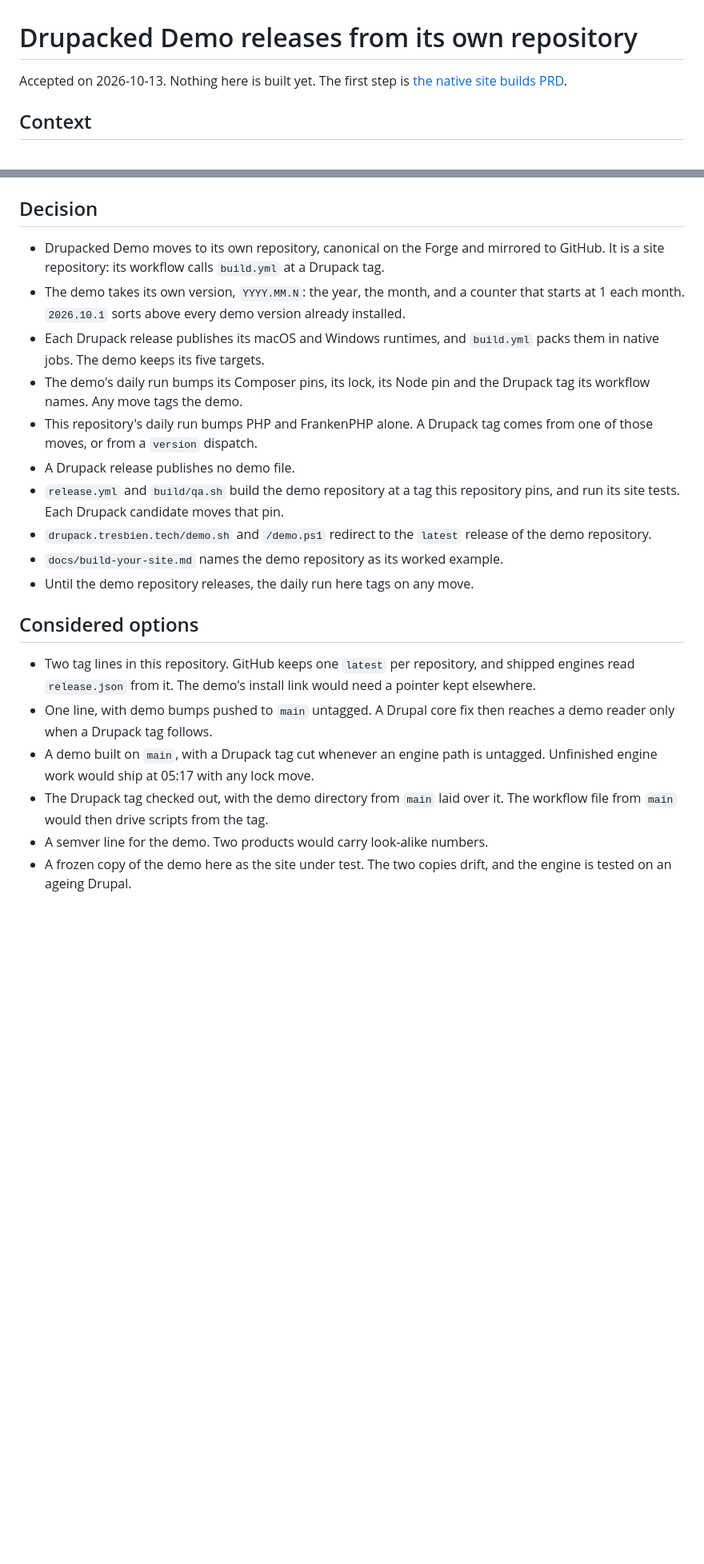
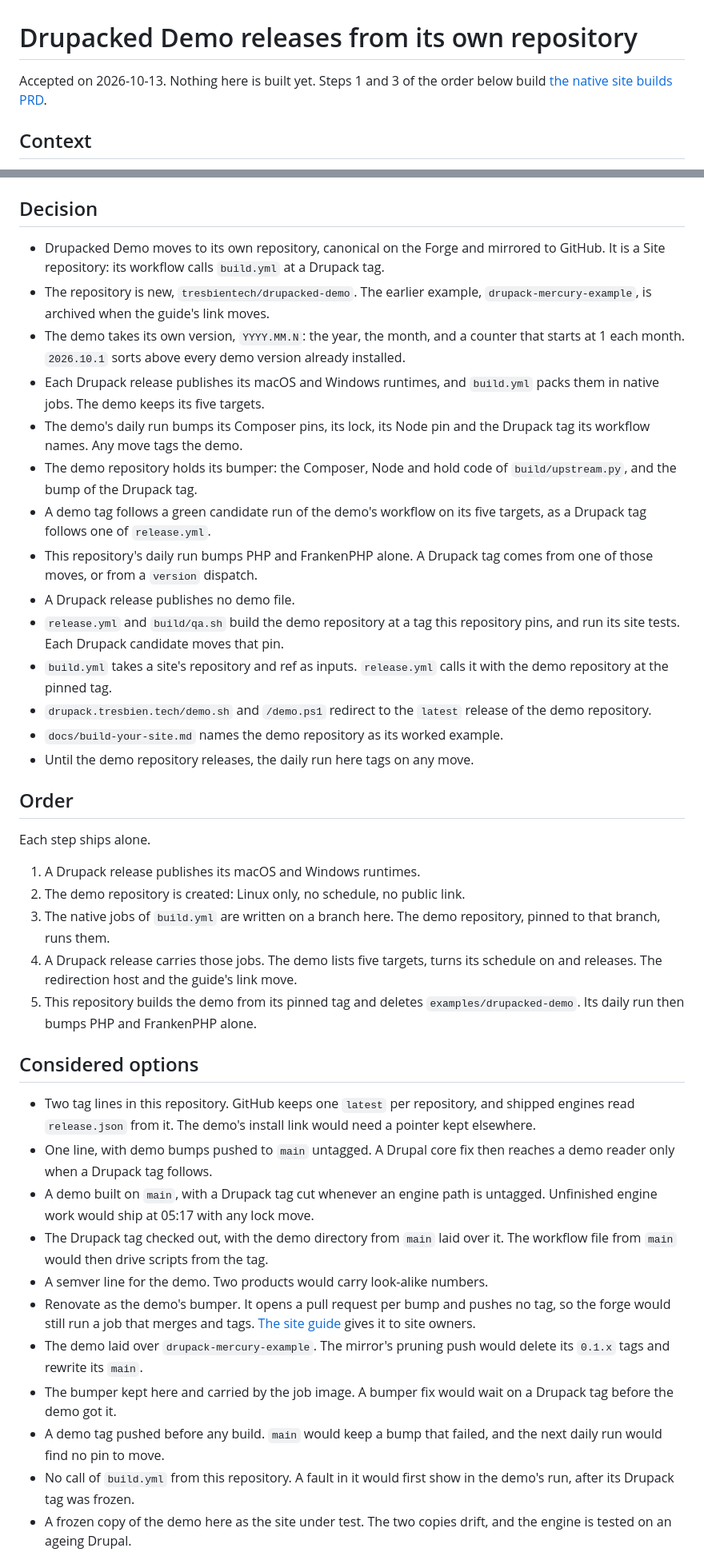
Before and after one commit to tresbientech/drupack, a Markdown page: docs/adr/0032-drupacked-demo-own-repository.md, 2 parts joined by grey strips. Shown at 80% size. Rendered like a GitHub page; blank space fills up the shorter version.

Commit message:
record the order of the demo split

```diff
--- a/docs/adr/0032-drupacked-demo-own-repository.md
+++ b/docs/adr/0032-drupacked-demo-own-repository.md
@@ -1,7 +1,7 @@
 # Drupacked Demo releases from its own repository
 
-Accepted on 2026-10-13. Nothing here is built yet. The first step is
-[the native site builds PRD](../prd/native-site-builds.md).
+Accepted on 2026-10-13. Nothing here is built yet. Steps 1 and 3 of the order
+below build [the native site builds PRD](../prd/native-site-builds.md).
 
 ## Context
 
@@ -21,8 +21,10 @@ any pin move.
 ## Decision
 
 - Drupacked Demo moves to its own repository, canonical on the Forge and
-  mirrored to GitHub. It is a site repository: its workflow calls `build.yml` at
+  mirrored to GitHub. It is a Site repository: its workflow calls `build.yml` at
   a Drupack tag.
+- The repository is new, `tresbientech/drupacked-demo`. The earlier example,
+  `drupack-mercury-example`, is archived when the guide's link moves.
 - The demo takes its own version, `YYYY.MM.N`: the year, the month, and a
   counter that starts at 1 each month. `2026.10.1` sorts above every demo
   version already installed.
@@ -30,15 +32,34 @@ any pin move.
   packs them in native jobs. The demo keeps its five targets.
 - The demo's daily run bumps its Composer pins, its lock, its Node pin and the
   Drupack tag its workflow names. Any move tags the demo.
+- The demo repository holds its bumper: the Composer, Node and hold code of
+  `build/upstream.py`, and the bump of the Drupack tag.
+- A demo tag follows a green candidate run of the demo's workflow on its five
+  targets, as a Drupack tag follows one of `release.yml`.
 - This repository's daily run bumps PHP and FrankenPHP alone. A Drupack tag
   comes from one of those moves, or from a `version` dispatch.
 - A Drupack release publishes no demo file.
 - `release.yml` and `build/qa.sh` build the demo repository at a tag this
   repository pins, and run its site tests. Each Drupack candidate moves that pin.
+- `build.yml` takes a site's repository and ref as inputs. `release.yml` calls it
+  with the demo repository at the pinned tag.
 - `drupack.tresbien.tech/demo.sh` and `/demo.ps1` redirect to the `latest`
   release of the demo repository.
 - `docs/build-your-site.md` names the demo repository as its worked example.
 - Until the demo repository releases, the daily run here tags on any move.
+
+## Order
+
+Each step ships alone.
+
+1. A Drupack release publishes its macOS and Windows runtimes.
+2. The demo repository is created: Linux only, no schedule, no public link.
+3. The native jobs of `build.yml` are written on a branch here. The demo
+   repository, pinned to that branch, runs them.
+4. A Drupack release carries those jobs. The demo lists five targets, turns its
+   schedule on and releases. The redirection host and the guide's link move.
+5. This repository builds the demo from its pinned tag and deletes
+   `examples/drupacked-demo`. Its daily run then bumps PHP and FrankenPHP alone.
 
 ## Considered options
 
@@ -52,6 +73,18 @@ any pin move.
 - The Drupack tag checked out, with the demo directory from `main` laid over
   it. The workflow file from `main` would then drive scripts from the tag.
 - A semver line for the demo. Two products would carry look-alike numbers.
+- Renovate as the demo's bumper. It opens a pull request per bump and pushes no
+  tag, so the forge would still run a job that merges and tags.
+  [The site guide](../build-your-site.md#keeping-the-pins-current) gives it to
+  site owners.
+- The demo laid over `drupack-mercury-example`. The mirror's pruning push would
+  delete its `0.1.x` tags and rewrite its `main`.
+- The bumper kept here and carried by the job image. A bumper fix would wait on
+  a Drupack tag before the demo got it.
+- A demo tag pushed before any build. `main` would keep a bump that failed, and
+  the next daily run would find no pin to move.
+- No call of `build.yml` from this repository. A fault in it would first show
+  in the demo's run, after its Drupack tag was frozen.
 - A frozen copy of the demo here as the site under test. The two copies drift,
   and the engine is tested on an ageing Drupal.
 
```
Also changed, not shown: CONTEXT.md (+3 -0 lines), docs/prd/native-site-builds.md (+4 -2 lines).
